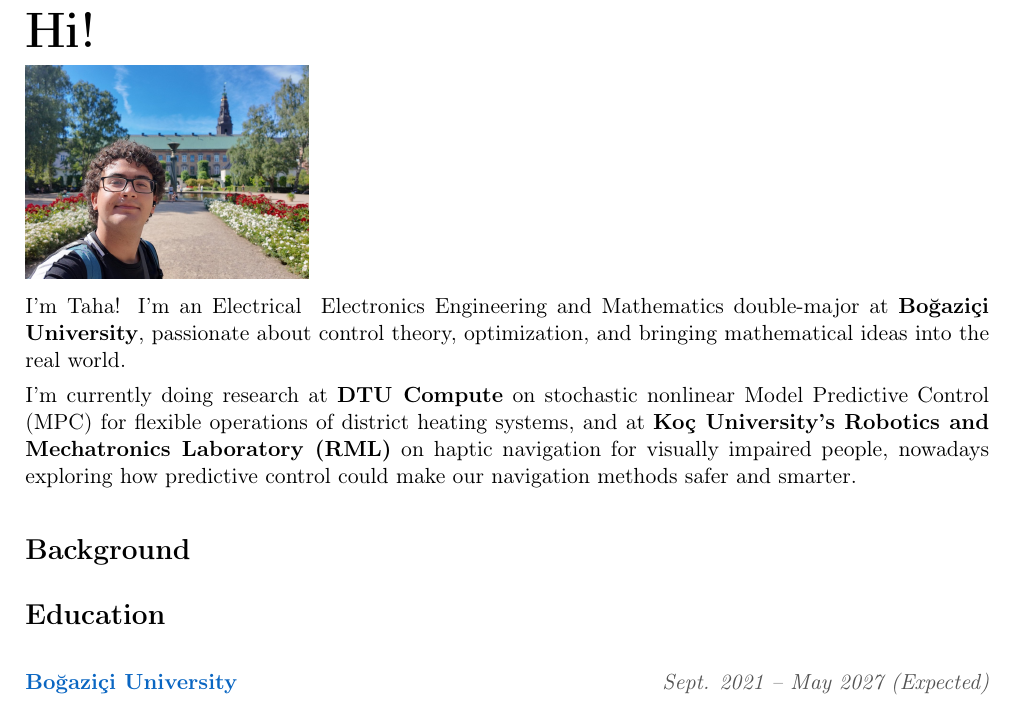
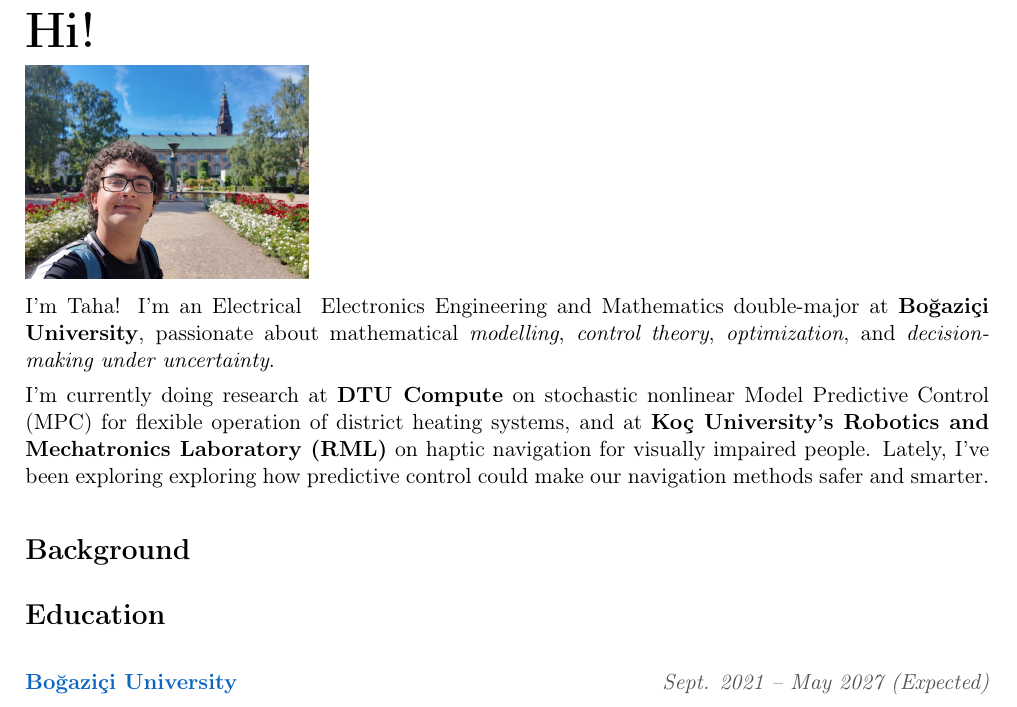
Before and after one commit to tahaberkkoc/tahaberkkoc.github.io, a LaTeX document (content/main.tex, which reads content/pages/home.tex): part of page 1 of 5, cut so that both start at the same text. Compiled offline with pdfLaTeX.

Commit message:
Home: link RML; project updates

```diff
--- a/content/pages/home.tex
+++ b/content/pages/home.tex
@@ -8,7 +8,7 @@
 \Photo[Taha Berk Koç]{assets/profile.jpg}
 
 \begin{About}
-I'm Taha! I'm an Electrical & Electronics Engineering and Mathematics double-major at \textbf{Boğaziçi University}, passionate about control theory, optimization, and bringing mathematical ideas into the real world.
+I'm Taha! I'm an Electrical & Electronics Engineering and Mathematics double-major at \textbf{Boğaziçi University}, passionate about mathematical \textit{modelling}, \textit{control theory}, \textit{optimization}, and \textit{decision-making under uncertainty}.
 
-I'm currently doing research at \textbf{DTU Compute} on stochastic nonlinear Model Predictive Control (MPC) for flexible operations of district heating systems, and at \textbf{Koç University's Robotics and Mechatronics Laboratory (RML)} on haptic navigation for visually impaired people, nowadays exploring how predictive control could make our navigation methods safer and smarter.
+I'm currently doing research at \textbf{DTU Compute} on stochastic nonlinear Model Predictive Control (MPC) for flexible operation of district heating systems, and at \textbf{\href{https://research.ku.edu.tr/research-infrastructure/laboratories/rml/}{Koç University's Robotics and Mechatronics Laboratory (RML)}} on haptic navigation for visually impaired people. Lately, I've been exploring exploring how predictive control could make our navigation methods safer and smarter.
 \end{About}
```
